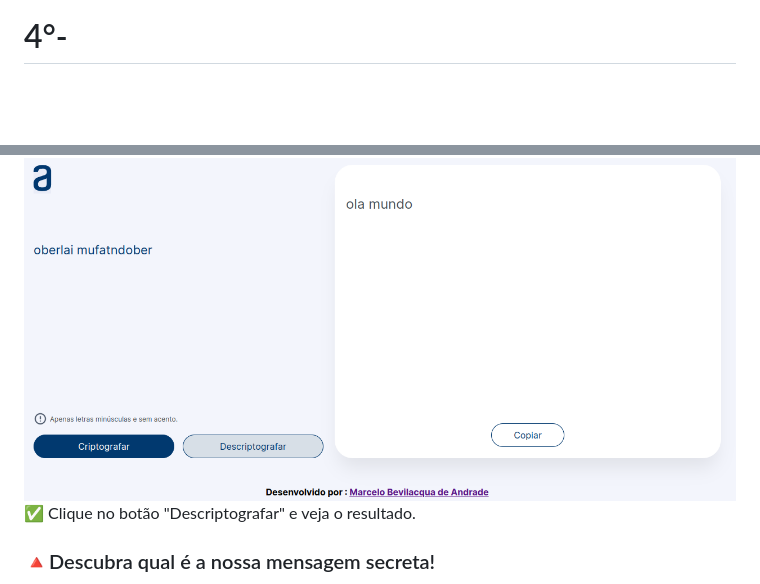
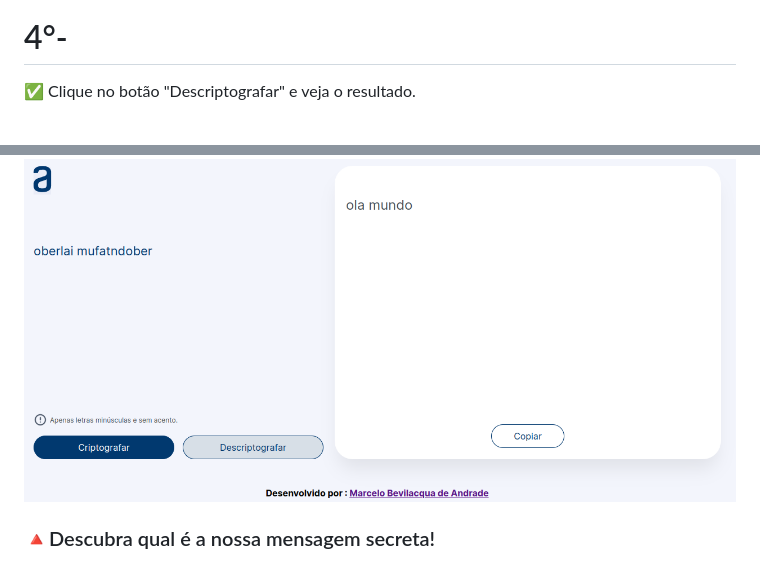
Before and after one commit to Bevilhonda/Oracle-Alura-Challenge, a Markdown page: Readme.md, 2 parts joined by grey strips. GitHub-like rendering; blank space fills up the shorter version.

Commit message:
tutorial com imagens

```diff
--- a/Readme.md
+++ b/Readme.md
@@ -96,9 +96,12 @@
  <br> <img src="./assets/printPage5.png" alt="Logo"> <br>
 
  <p> <h1> 4°- </h1>
+
+ ✅ Clique no botão "Descriptografar" e veja o resultado.<br>
+
  <br> <img src="./assets/printPage6.png" alt="Logo"> <br>
 
- ✅ Clique no botão "Descriptografar" e veja o resultado.<br>
+
 
 
 
```
